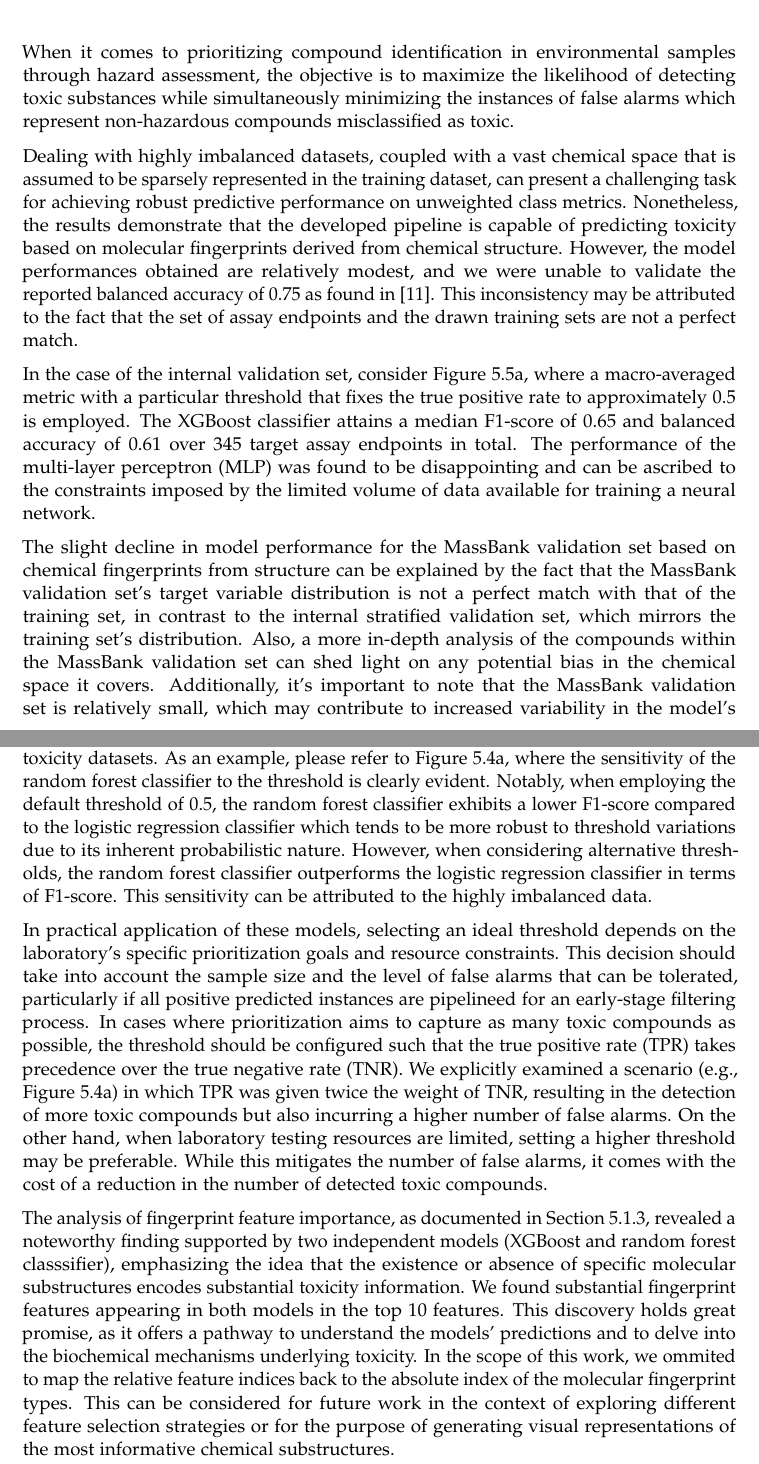
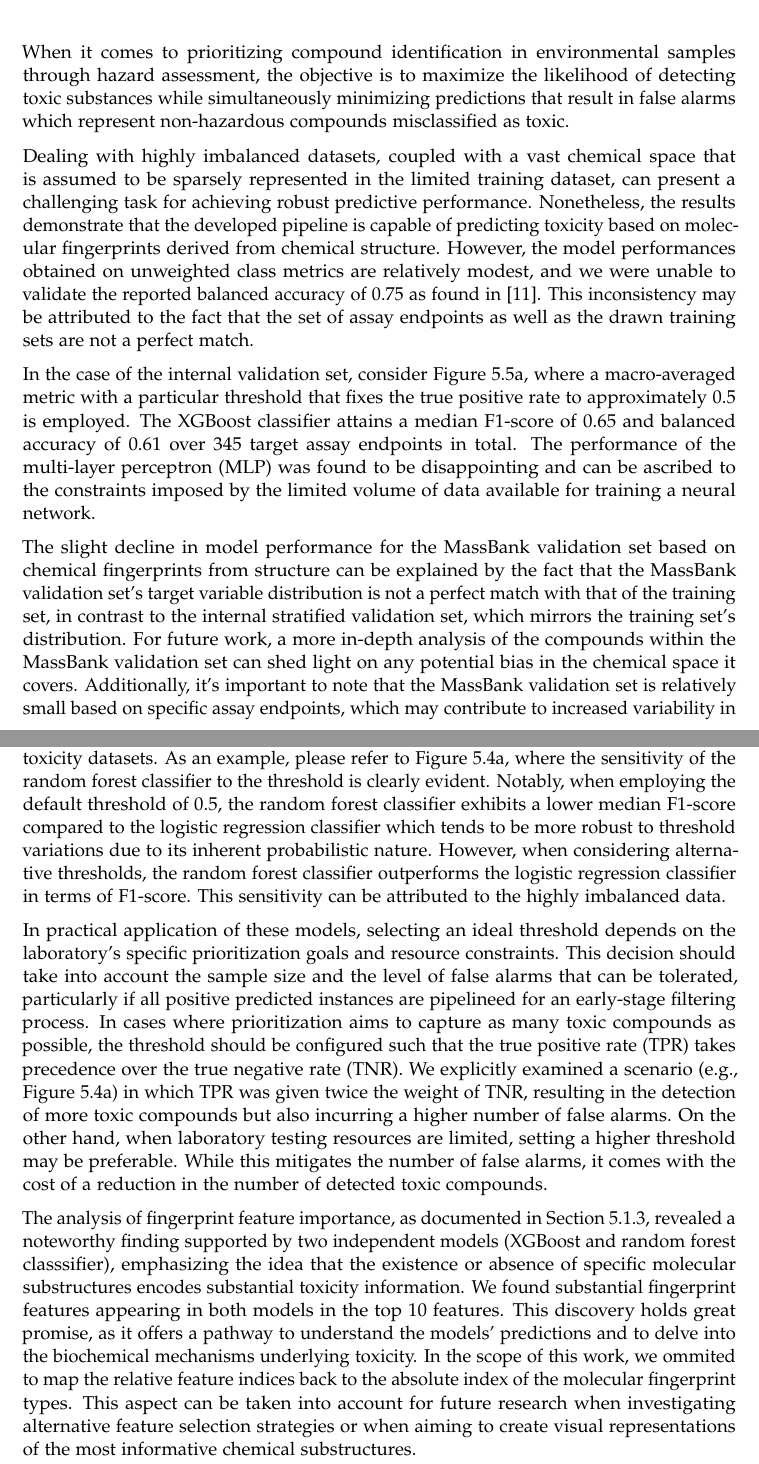
Before and after one commit to rbBosshard/master_thesis, a LaTeX thesis (thesis/thesis.tex, which reads thesis/chapters/discussion.tex): two parts of pages 53 and 54 of 63, joined at a grey line, cut so that both start at the same text. Compiled offline with pdfLaTeX.

Commit message:
conlusion

```diff
--- a/thesis/chapters/discussion.tex
+++ b/thesis/chapters/discussion.tex
@@ -1,15 +1,15 @@
 \chapter{Discussion}\label{chap:discussion}
 
-When it comes to prioritizing compound identification in environmental samples through hazard assessment, the objective is to maximize the likelihood of detecting toxic substances while simultaneously minimizing the instances of false alarms which represent non-hazardous compounds misclassified as toxic.
+When it comes to prioritizing compound identification in environmental samples through hazard assessment, the objective is to maximize the likelihood of detecting toxic substances while simultaneously minimizing predictions that result in false alarms which represent non-hazardous compounds misclassified as toxic.
 
-Dealing with highly imbalanced datasets, coupled with a vast chemical space that is assumed to be sparsely represented in the training dataset, can present a challenging task for achieving robust predictive performance on unweighted class metrics. Nonetheless, the results demonstrate that the developed pipeline is capable of predicting toxicity based on molecular fingerprints derived from chemical structure. However, the model performances obtained are relatively modest, and we were unable to validate the reported balanced accuracy of 0.75 as found in~\cite{arturi}. This inconsistency may be attributed to the fact that the set of assay endpoints and the drawn training sets are not a perfect match.
+Dealing with highly imbalanced datasets, coupled with a vast chemical space that is assumed to be sparsely represented in the limited training dataset, can present a challenging task for achieving robust predictive performance. Nonetheless, the results demonstrate that the developed pipeline is capable of predicting toxicity based on molecular fingerprints derived from chemical structure. However, the model performances obtained on unweighted class metrics are relatively modest, and we were unable to validate the reported balanced accuracy of 0.75 as found in~\cite{arturi}. This inconsistency may be attributed to the fact that the set of assay endpoints as well as the drawn training sets are not a perfect match.
 
 In the case of the internal validation set, consider Figure~\ref{fig:hitcall_classification_Feature_Selection_XGBClassifier_val_tpr_macro_avg}, where a macro-averaged metric with a particular threshold that fixes the true positive rate to approximately 0.5 is employed. The XGBoost classifier attains a median F1-score of 0.65 and balanced accuracy of 0.61 over 345 target assay endpoints in total. The performance of the multi-layer perceptron (MLP) was found to be disappointing and can be ascribed to the constraints imposed by the limited volume of data available for training a neural network.
 
-The slight decline in model performance for the MassBank validation set based on chemical fingerprints from structure can be explained by the fact that the MassBank validation set's target variable distribution is not a perfect match with that of the training set, in contrast to the internal stratified validation set, which mirrors the training set's distribution. Also, a more in-depth analysis of the compounds within the MassBank validation set can shed light on any potential bias  in the chemical space it covers. Additionally, it's important to note that the MassBank validation set is relatively small, which may contribute to increased variability in the model's performance. The model performances assessed on the MassBank validation set using SIRIUS-predicted fingerprints show a marginal dip compared to those relying on chemical fingerprints derived from the molecular structure. This is an encouraging result, as it demonstrates that the developed pipeline is capable of predicting toxicity based on predicted fingerprints from spectral data.
+The slight decline in model performance for the MassBank validation set based on chemical fingerprints from structure can be explained by the fact that the MassBank validation set's target variable distribution is not a perfect match with that of the training set, in contrast to the internal stratified validation set, which mirrors the training set's distribution. For future work, a more in-depth analysis of the compounds within the MassBank validation set can shed light on any potential bias in the chemical space it covers. Additionally, it's important to note that the MassBank validation set is relatively small based on specific assay endpoints, which may contribute to increased variability in the model's performance. The mdeian model performances assessed on the MassBank validation set using SIRIUS-predicted fingerprints show a marginal dip compared to those relying on chemical fingerprints derived from the molecular structure. This is an encouraging result, as it demonstrates that the developed pipeline is capable of predicting toxicity based on predicted fingerprints from spectral data.
 
-Importantly, the results emphasize the crucial importance of the chosen classification threshold paired with the employed class metric (macro average, weighted average, positive, negative) in achieving this balance, especially when dealing with such imbalanced toxicity datasets. As an example, please refer to Figure~\ref{fig:hitcall_classification_Feature_Selection_XGBClassifier_val_default_macro_avg}, where the sensitivity of the random forest classifier to the threshold is clearly evident. Notably, when employing the default threshold of 0.5, the random forest classifier exhibits a lower F1-score compared to the logistic regression classifier which tends to be more robust to threshold variations due to its inherent probabilistic nature. However, when considering alternative thresholds, the random forest classifier outperforms the logistic regression classifier in terms of F1-score. This sensitivity can be attributed to the highly imbalanced data.
+Importantly, the results emphasize the crucial importance of the chosen classification threshold paired with the employed class metric (macro average, weighted average, positive, negative) in achieving this balance, especially when dealing with such imbalanced toxicity datasets. As an example, please refer to Figure~\ref{fig:hitcall_classification_Feature_Selection_XGBClassifier_val_default_macro_avg}, where the sensitivity of the random forest classifier to the threshold is clearly evident. Notably, when employing the default threshold of 0.5, the random forest classifier exhibits a lower median F1-score compared to the logistic regression classifier which tends to be more robust to threshold variations due to its inherent probabilistic nature. However, when considering alternative thresholds, the random forest classifier outperforms the logistic regression classifier in terms of F1-score. This sensitivity can be attributed to the highly imbalanced data.
 
 In practical application of these models, selecting an ideal threshold depends on the laboratory's specific prioritization goals and resource constraints. This decision should take into account the sample size and the level of false alarms that can be tolerated, particularly if all positive predicted instances are pipelineed for an early-stage filtering process. In cases where prioritization aims to capture as many toxic compounds as possible, the threshold should be configured such that the true positive rate (TPR) takes precedence over the true negative rate (TNR). We explicitly examined a scenario (e.g., Figure~\ref{fig:hitcall_classification_Feature_Selection_XGBClassifier_val_default_macro_avg}) in which TPR was given twice the weight of TNR, resulting in the detection of more toxic compounds but also incurring a higher number of false alarms. On the other hand, when laboratory testing resources are limited, setting a higher threshold may be preferable. While this mitigates the number of false alarms, it comes with the cost of a reduction in the number of detected toxic compounds.
 
-The analysis of fingerprint feature importance, as documented in Section~\ref{sec:feature_importance}, revealed a noteworthy finding supported by two independent models (XGBoost and random forest classsifier), emphasizing the idea that the existence or absence of specific molecular substructures encodes substantial toxicity information. We found substantial fingerprint features appearing in both models in the top 10 features. This discovery holds great promise, as it offers a pathway to understand the models' predictions and to delve into the biochemical mechanisms underlying toxicity. In the scope of this work, we ommited to map the relative feature indices back to the absolute index of the molecular fingerprint types. This can be considered for future work in the context of exploring different feature selection strategies or for the purpose of generating visual representations of the most informative chemical substructures.
+The analysis of fingerprint feature importance, as documented in Section~\ref{sec:feature_importance}, revealed a noteworthy finding supported by two independent models (XGBoost and random forest classsifier), emphasizing the idea that the existence or absence of specific molecular substructures encodes substantial toxicity information. We found substantial fingerprint features appearing in both models in the top 10 features. This discovery holds great promise, as it offers a pathway to understand the models' predictions and to delve into the biochemical mechanisms underlying toxicity. In the scope of this work, we ommited to map the relative feature indices back to the absolute index of the molecular fingerprint types. This aspect can be taken into account for future research when investigating alternative feature selection strategies or when aiming to create visual representations of the most informative chemical substructures.
```
Also changed, not shown: 3 other files.
